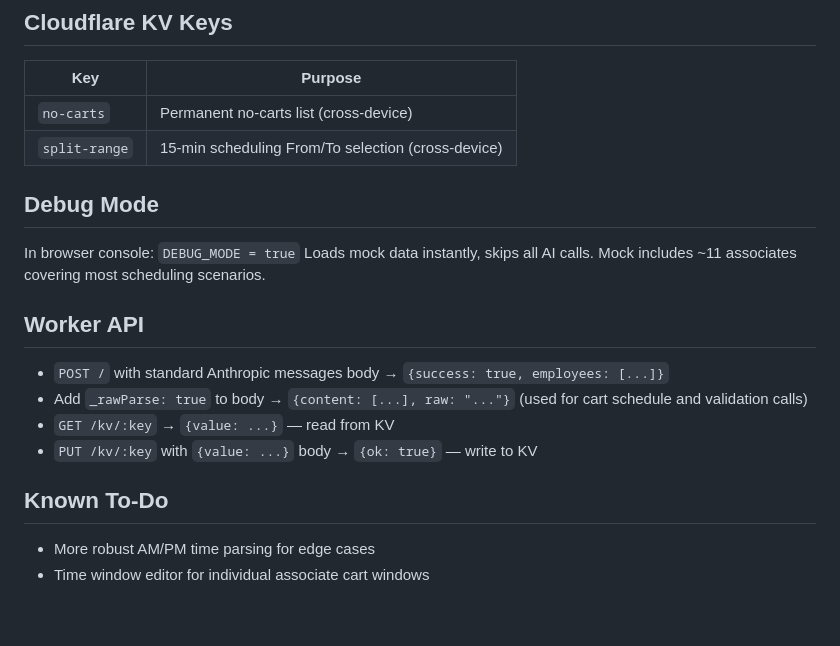
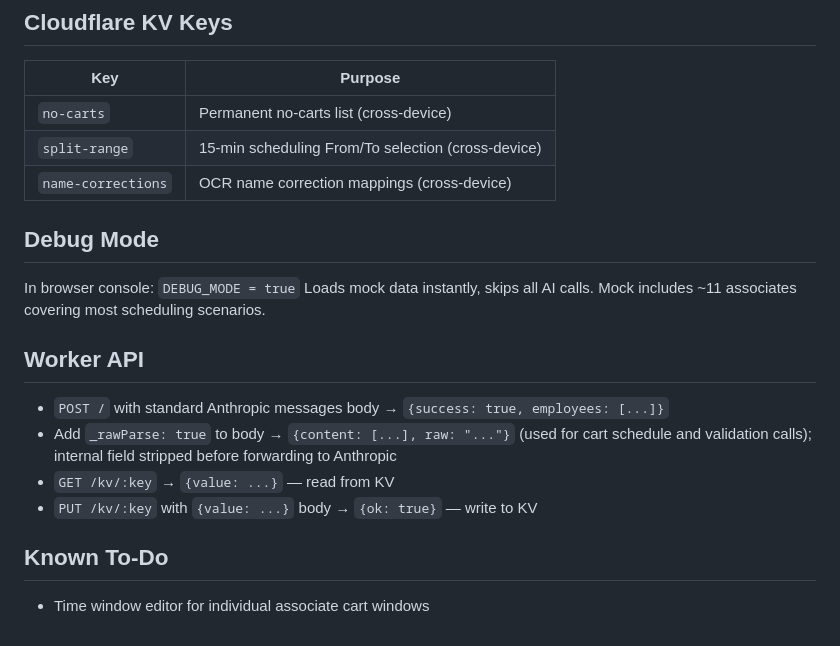
Before and after one commit to normbottie/cart-scheduler, a Markdown page: README.md, the part around one of its changes. GitHub-like rendering.

```diff
--- a/README.md
+++ b/README.md
@@ -207,6 +213,7 @@ git push origin v2-dev
 |-----|---------|
 | `no-carts` | Permanent no-carts list (cross-device) |
 | `split-range` | 15-min scheduling From/To selection (cross-device) |
+| `name-corrections` | OCR name correction mappings (cross-device) |
 
 ## Debug Mode
 In browser console: `DEBUG_MODE = true`
@@ -214,10 +221,9 @@ Loads mock data instantly, skips all AI calls. Mock includes ~11 associates cove
 
 ## Worker API
 - `POST /` with standard Anthropic messages body → `{success: true, employees: [...]}`
-- Add `_rawParse: true` to body → `{content: [...], raw: "..."}` (used for cart schedule and validation calls)
+- Add `_rawParse: true` to body → `{content: [...], raw: "..."}` (used for cart schedule and validation calls); internal field stripped before forwarding to Anthropic
 - `GET /kv/:key` → `{value: ...}` — read from KV
 - `PUT /kv/:key` with `{value: ...}` body → `{ok: true}` — write to KV
 
 ## Known To-Do
-- More robust AM/PM time parsing for edge cases
 - Time window editor for individual associate cart windows
```
Also changed, not shown: other parts of README.md (+12 -6 lines).
